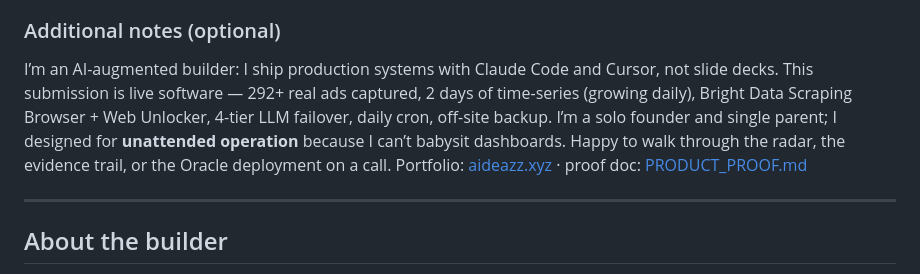
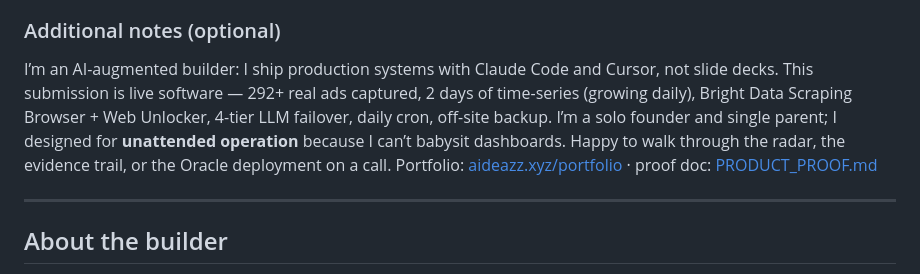
Before and after one commit to ElenaRevicheva/atlas-shifted, a Markdown page: README.md, the part around one of its changes. Rendered like a GitHub page.

Commit message:
Point AIdeazz links to aideazz.xyz/portfolio in README.
Co-authored-by: Cursor <cursoragent@cursor.com>

```diff
--- a/README.md
+++ b/README.md
@@ -53,7 +53,7 @@ Week 1–2: wire **TikTok and Taboola** into the same angle ontology so all four
 
 ### Additional notes (optional)
 
-I’m an AI-augmented builder: I ship production systems with Claude Code and Cursor, not slide decks. This submission is live software — 292+ real ads captured, 2 days of time-series (growing daily), Bright Data Scraping Browser + Web Unlocker, 4-tier LLM failover, daily cron, off-site backup. I’m a solo founder and single parent; I designed for **unattended operation** because I can’t babysit dashboards. Happy to walk through the radar, the evidence trail, or the Oracle deployment on a call. Portfolio: [aideazz.xyz](https://aideazz.xyz) · proof doc: [PRODUCT_PROOF.md](./docs/PRODUCT_PROOF.md)
+I’m an AI-augmented builder: I ship production systems with Claude Code and Cursor, not slide decks. This submission is live software — 292+ real ads captured, 2 days of time-series (growing daily), Bright Data Scraping Browser + Web Unlocker, 4-tier LLM failover, daily cron, off-site backup. I’m a solo founder and single parent; I designed for **unattended operation** because I can’t babysit dashboards. Happy to walk through the radar, the evidence trail, or the Oracle deployment on a call. Portfolio: [aideazz.xyz/portfolio](https://aideazz.xyz/portfolio) · proof doc: [PRODUCT_PROOF.md](./docs/PRODUCT_PROOF.md)
 
 ---
 
```
Also changed, not shown: other parts of README.md (+2 -2 lines).
